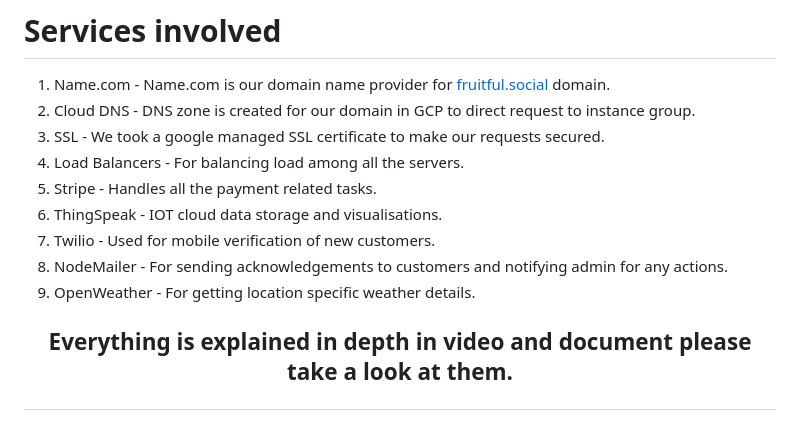
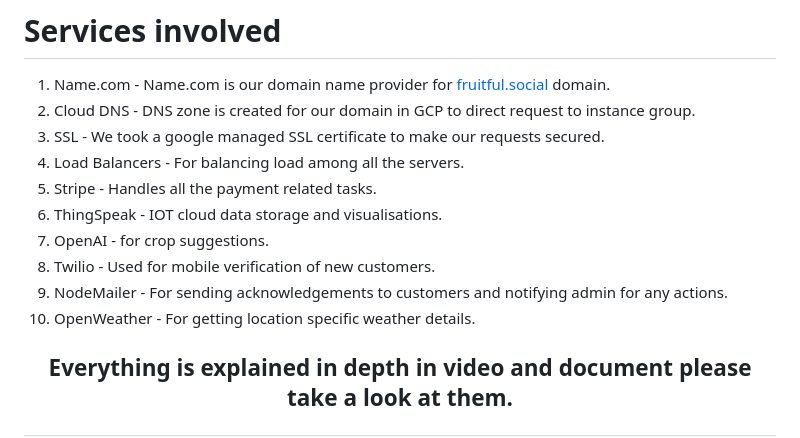
Before and after one commit to sanjay-72/SFI-VertoCloudPractitioner, a Markdown page: README.md, the part around the change. Drawn GitHub-style.

```diff
--- a/README.md
+++ b/README.md
@@ -74,9 +74,10 @@ in it is making this an all-rounder solution for many of the problems that are f
 4. Load Balancers - For balancing load among all the servers.
 5. Stripe - Handles all the payment related tasks.
 6. ThingSpeak - IOT cloud data storage and visualisations.
-7. Twilio - Used for mobile verification of new customers.
-8. NodeMailer - For sending acknowledgements to customers and notifying admin for any actions.
-9. OpenWeather - For getting location specific weather details.
+7. OpenAI - for crop suggestions.
+8. Twilio - Used for mobile verification of new customers.
+9. NodeMailer - For sending acknowledgements to customers and notifying admin for any actions.
+10. OpenWeather - For getting location specific weather details.
 
 
 ## <p align="center">Everything is explained in depth in video and document please take a look at them.</p>
```
